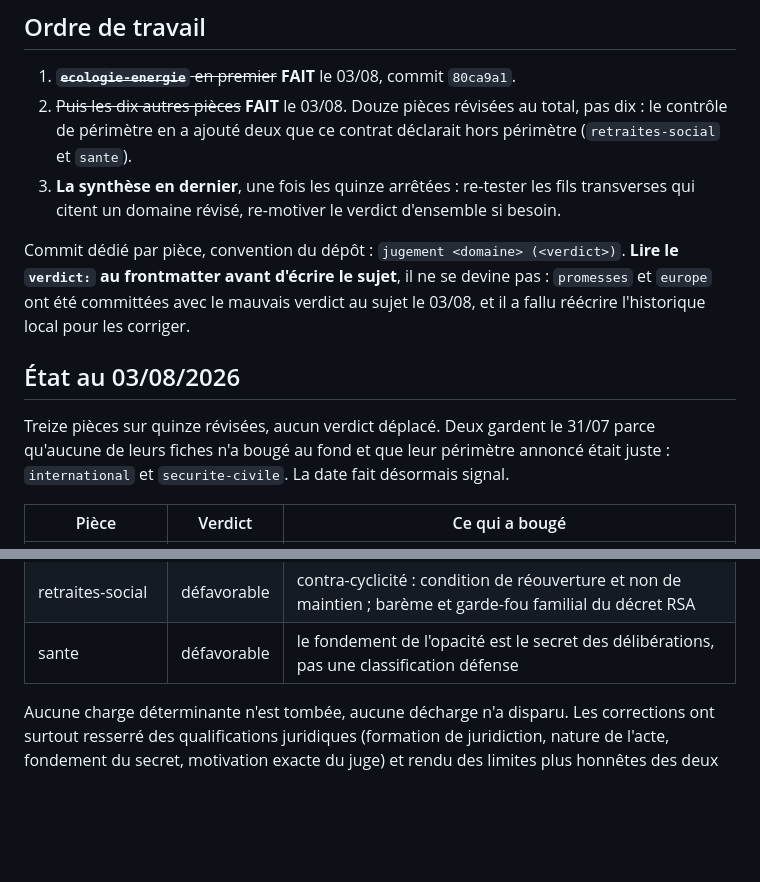
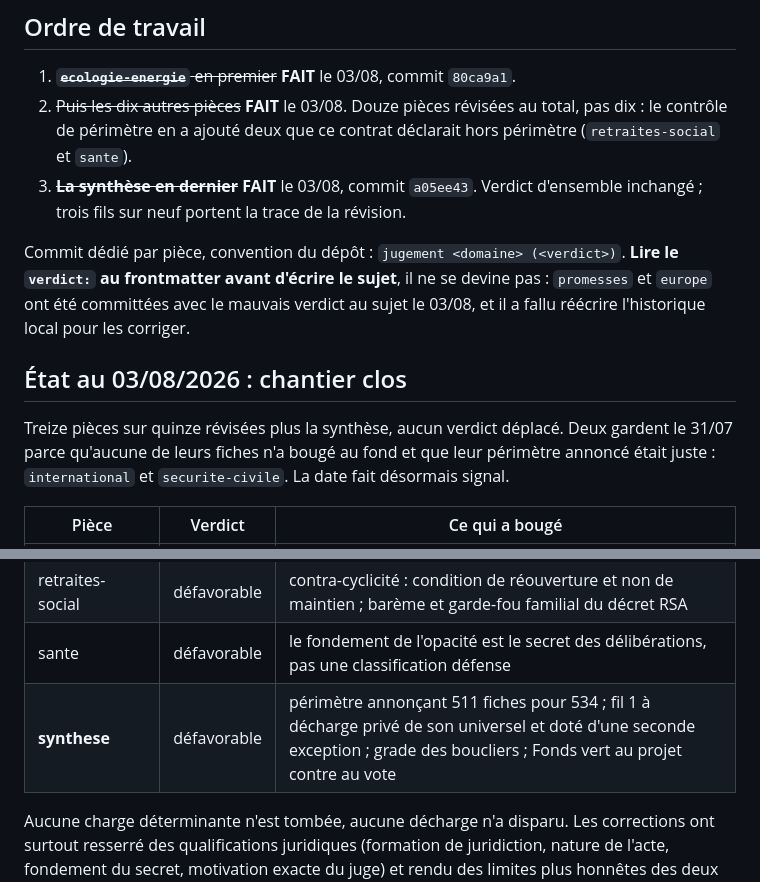
Before and after one commit to eRom/macronisme-le-bilan, a Markdown page: atelier/notes/revision-jugements-post-integrite.md, 2 parts joined by grey strips. GitHub-like rendering; blank space fills up the shorter version.

```diff
--- a/atelier/notes/revision-jugements-post-integrite.md
+++ b/atelier/notes/revision-jugements-post-integrite.md
@@ -160,18 +160,17 @@ on voit lesquelles renversent une affirmation.
 2. ~~Puis les dix autres pièces~~ **FAIT** le 03/08. Douze pièces révisées au
    total, pas dix : le contrôle de périmètre en a ajouté deux que ce contrat
    déclarait hors périmètre (`retraites-social` et `sante`).
-3. **La synthèse en dernier**, une fois les quinze arrêtées : re-tester les
-   fils transverses qui citent un domaine révisé, re-motiver le verdict
-   d'ensemble si besoin.
+3. ~~**La synthèse en dernier**~~ **FAIT** le 03/08, commit `a05ee43`. Verdict
+   d'ensemble inchangé ; trois fils sur neuf portent la trace de la révision.
 
 Commit dédié par pièce, convention du dépôt : `jugement <domaine> (<verdict>)`.
 **Lire le `verdict:` au frontmatter avant d'écrire le sujet**, il ne se devine
 pas : `promesses` et `europe` ont été committées avec le mauvais verdict au
 sujet le 03/08, et il a fallu réécrire l'historique local pour les corriger.
 
-## État au 03/08/2026
+## État au 03/08/2026 : chantier clos
 
-Treize pièces sur quinze révisées, aucun verdict déplacé. Deux gardent le
+Treize pièces sur quinze révisées plus la synthèse, aucun verdict déplacé. Deux gardent le
 31/07 parce qu'aucune de leurs fiches n'a bougé au fond et que leur périmètre
 annoncé était juste : `international` et `securite-civile`. La date fait
 désormais signal.
@@ -191,6 +190,7 @@ désormais signal.
 | finances-publiques | défavorable | Fonds vert : 650 M€ au projet, 837 M€ au vote ; réserve PNRR |
 | retraites-social | défavorable | contra-cyclicité : condition de réouverture et non de maintien ; barème et garde-fou familial du décret RSA |
 | sante | défavorable | le fondement de l'opacité est le secret des délibérations, pas une classification défense |
+| **synthese** | défavorable | périmètre annonçant 511 fiches pour 534 ; fil 1 à décharge privé de son universel et doté d'une seconde exception ; grade des boucliers ; Fonds vert au projet contre au vote |
 
 Aucune charge déterminante n'est tombée, aucune décharge n'a disparu. Les
 corrections ont surtout resserré des qualifications juridiques (formation de
```
Also changed, not shown: atelier/chronologie.md (+11 -1 lines).
